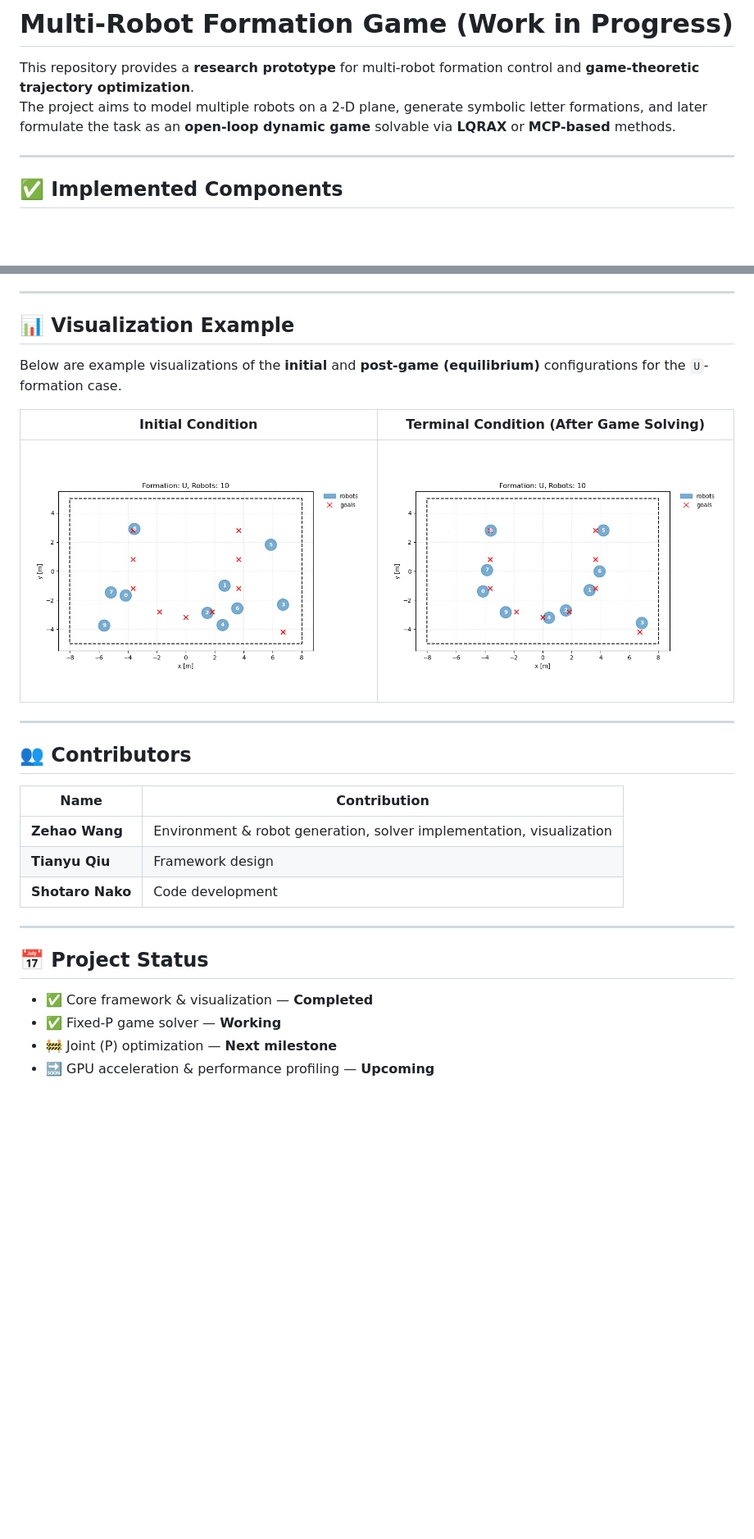
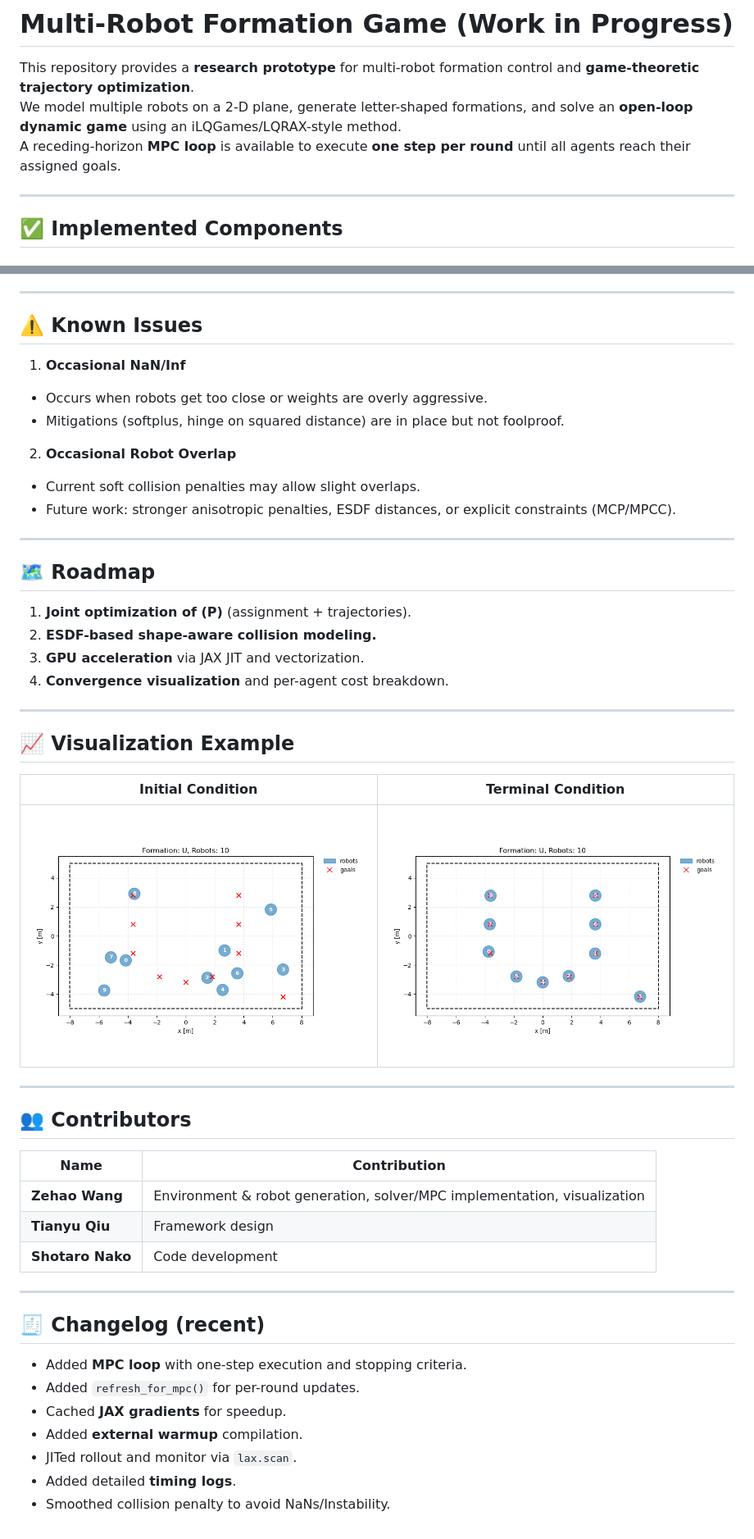
Before and after one commit to zehaowang-robotics/Multi-Robot-Shape-Formation, a Markdown page: README.md, 2 parts joined by grey strips. Shown: that part at 82% size. Rendered like a GitHub page; pictures changed too: terminal_condition.png; blank space fills up the shorter version.

Commit message:
update game solver

```diff
--- a/README.md
+++ b/README.md
@@ -1,7 +1,8 @@
 # Multi-Robot Formation Game (Work in Progress)
 
 This repository provides a **research prototype** for multi-robot formation control and **game-theoretic trajectory optimization**.
-The project aims to model multiple robots on a 2-D plane, generate symbolic letter formations, and later formulate the task as an **open-loop dynamic game** solvable via **LQRAX** or **MCP-based** methods.
+We model multiple robots on a 2-D plane, generate letter-shaped formations, and solve an **open-loop dynamic game** using an iLQGames/LQRAX-style method.
+A receding-horizon **MPC loop** is available to execute **one step per round** until all agents reach their assigned goals.
 
 ---
 
@@ -110,12 +110,31 @@ The solver currently supports **fixed \(P\)** and successfully finds equilibrium
 
 ---
 
-## 📊 Visualization Example
+## ⚠️ Known Issues
 
-Below are example visualizations of the **initial** and **post-game (equilibrium)** configurations for the `U`-formation case.
+1. **Occasional NaN/Inf**
+ - Occurs when robots get too close or weights are overly aggressive.
+ - Mitigations (softplus, hinge on squared distance) are in place but not foolproof.
 
-| Initial Condition | Terminal Condition (After Game Solving) |
-|--------------------|-----------------------------------------|
+2. **Occasional Robot Overlap**
+ - Current soft collision penalties may allow slight overlaps.
+ - Future work: stronger anisotropic penalties, ESDF distances, or explicit constraints (MCP/MPCC).
+
+---
+
+## 🗺️ Roadmap
+
+1. **Joint optimization of \(P\)** (assignment + trajectories).
+2. **ESDF-based shape-aware collision modeling.**
+3. **GPU acceleration** via JAX JIT and vectorization.
+4. **Convergence visualization** and per-agent cost breakdown.
+
+---
+
+## 📈 Visualization Example
+
+| Initial Condition | Terminal Condition |
+|--------------------|--------------------|
 | ![Initial](./init_condition.png) | ![Terminal](./terminal_condition.png) |
 
 ---
@@ -123,14 +142,17 @@ Below are example visualizations of the **initial** and **post-game (equilibrium
 ## 👥 Contributors
 | Name | Contribution |
 |------|---------------|
-| **Zehao Wang** | Environment & robot generation, solver implementation, visualization |
+| **Zehao Wang** | Environment & robot generation, solver/MPC implementation, visualization |
 | **Tianyu Qiu** | Framework design |
 | **Shotaro Nako** | Code development |
 
 ---
 
-## 📅 Project Status
-- ✅ Core framework & visualization — **Completed**
-- ✅ Fixed-P game solver — **Working**
-- 🚧 Joint \(P\) optimization — **Next milestone**
-- 🔜 GPU acceleration & performance profiling — **Upcoming**
+## 🧾 Changelog (recent)
+- Added **MPC loop** with one-step execution and stopping criteria.
+- Added `refresh_for_mpc()` for per-round updates.
+- Cached **JAX gradients** for speedup.
+- Added **external warmup** compilation.
+- JITed rollout and monitor via `lax.scan`.
+- Added detailed **timing logs**.
+- Smoothed collision penalty to avoid NaNs/Instability.
```
Also changed, not shown: other parts of README.md (+37 -38 lines), Figure_1.png (added), 2 other files.
